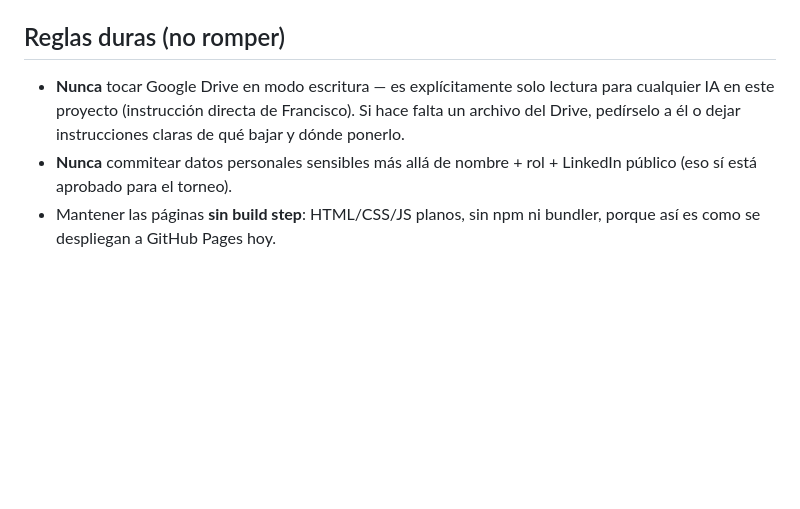
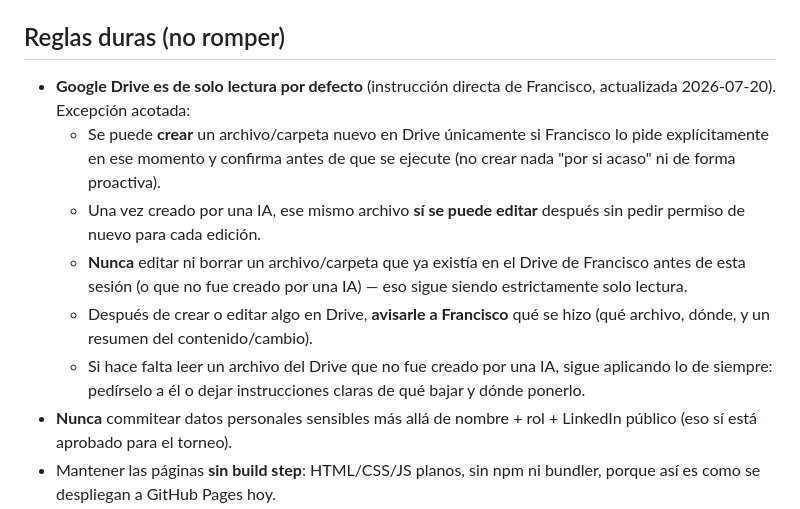
Before and after one commit to panchoscky/fig-web, a Markdown page: CLAUDE.md, the part around the change. Drawn GitHub-style; blank space fills up the shorter version.

Commit message:
Actualizar la regla de Drive: permitir crear archivos bajo pedido explícito
A petición de Francisco: las IAs del proyecto ya pueden crear
archivos/carpetas nuevas en su Drive, pero solo bajo pedido explícito y
confirmación previa, y solo pueden editar libremente lo que ellas mismas
crearon (nunca archivos preexistentes). Toda creación/edición se le
informa después. Se mantiene la prohibición total sobre archivos que ya
existían en el Drive.

Co-Authored-By: Claude Sonnet 5 <noreply@anthropic.com>
Claude-Session: https://claude.ai/code/session_014pk3nzmQzCSRVKJTpgp65w

```diff
--- a/CLAUDE.md
+++ b/CLAUDE.md
@@ -138,10 +138,21 @@ Resumen de bloqueadores:
 
 ## Reglas duras (no romper)
 
-- **Nunca** tocar Google Drive en modo escritura — es explícitamente
-  solo lectura para cualquier IA en este proyecto (instrucción directa de
-  Francisco). Si hace falta un archivo del Drive, pedírselo a él o dejar
-  instrucciones claras de qué bajar y dónde ponerlo.
+- **Google Drive es de solo lectura por defecto** (instrucción directa de
+  Francisco, actualizada 2026-07-20). Excepción acotada:
+  - Se puede **crear** un archivo/carpeta nuevo en Drive únicamente si
+    Francisco lo pide explícitamente en ese momento y confirma antes de
+    que se ejecute (no crear nada "por si acaso" ni de forma proactiva).
+  - Una vez creado por una IA, ese mismo archivo **sí se puede editar**
+    después sin pedir permiso de nuevo para cada edición.
+  - **Nunca** editar ni borrar un archivo/carpeta que ya existía en el
+    Drive de Francisco antes de esta sesión (o que no fue creado por una
+    IA) — eso sigue siendo estrictamente solo lectura.
+  - Después de crear o editar algo en Drive, **avisarle a Francisco** qué
+    se hizo (qué archivo, dónde, y un resumen del contenido/cambio).
+  - Si hace falta leer un archivo del Drive que no fue creado por una IA,
+    sigue aplicando lo de siempre: pedírselo a él o dejar instrucciones
+    claras de qué bajar y dónde ponerlo.
 - **Nunca** commitear datos personales sensibles más allá de nombre + rol +
   LinkedIn público (eso sí está aprobado para el torneo).
 - Mantener las páginas **sin build step**: HTML/CSS/JS planos, sin npm ni
```
